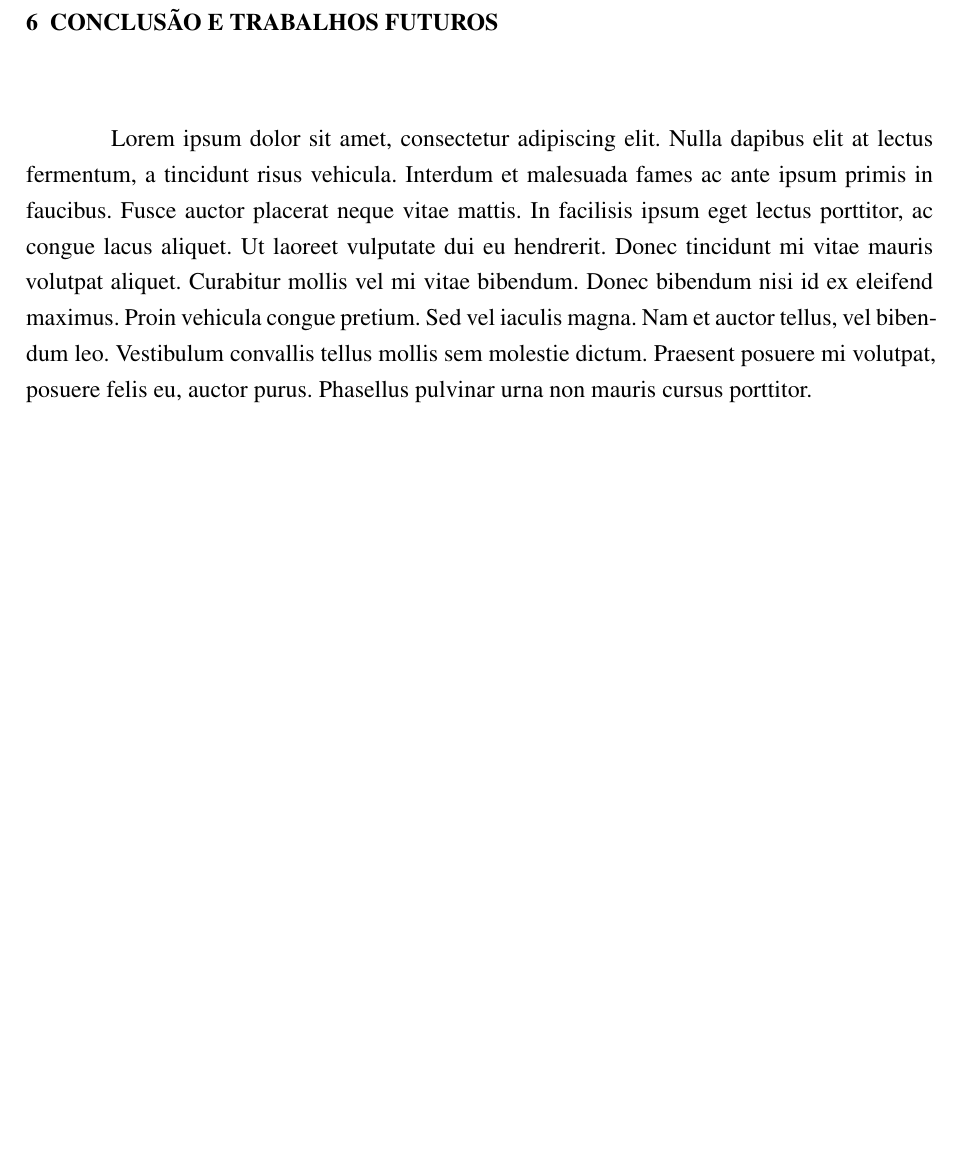
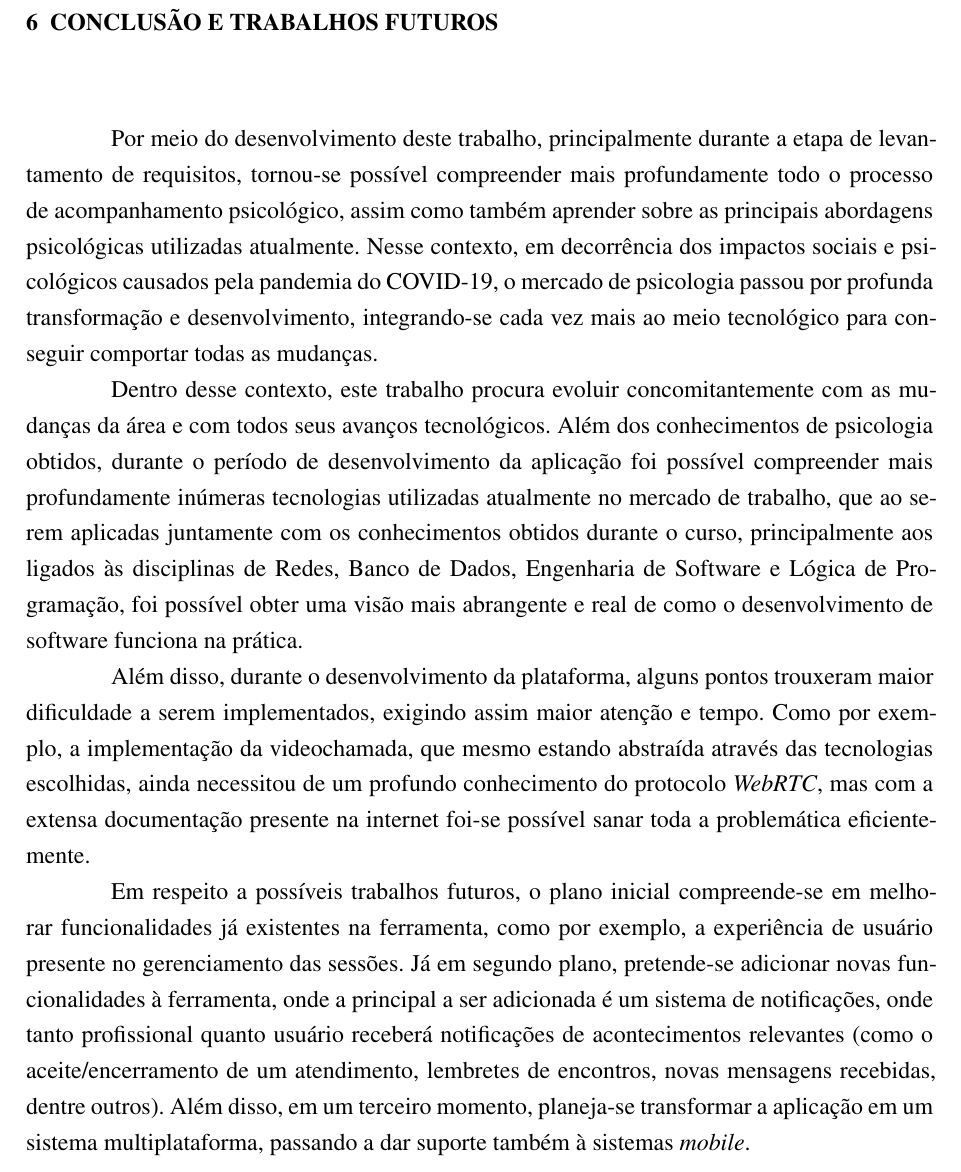
Before and after one commit to PsyCare-org/psycare-monography, a LaTeX thesis (uri-tcc.tex, which reads elements/textual/conclusao.tex): part of page 51 of 53, cut so that both start at the same text, the shorter picture padded with empty space. Compiled offline with pdfLaTeX.

Commit message:
Feat: Chapter 6

```diff
--- a/elements/textual/conclusao.tex
+++ b/elements/textual/conclusao.tex
@@ -1,4 +1,10 @@
 \chapter{CONCLUSÃO E TRABALHOS FUTUROS}
 \label{chap:conclusao}
 
-Lorem ipsum dolor sit amet, consectetur adipiscing elit. Nulla dapibus elit at lectus fermentum, a tincidunt risus vehicula. Interdum et malesuada fames ac ante ipsum primis in faucibus. Fusce auctor placerat neque vitae mattis. In facilisis ipsum eget lectus porttitor, ac congue lacus aliquet. Ut laoreet vulputate dui eu hendrerit. Donec tincidunt mi vitae mauris volutpat aliquet. Curabitur mollis vel mi vitae bibendum. Donec bibendum nisi id ex eleifend maximus. Proin vehicula congue pretium. Sed vel iaculis magna. Nam et auctor tellus, vel bibendum leo. Vestibulum convallis tellus mollis sem molestie dictum. Praesent posuere mi volutpat, posuere felis eu, auctor purus. Phasellus pulvinar urna non mauris cursus porttitor.
+Por meio do desenvolvimento deste trabalho, principalmente durante a etapa de levantamento de requisitos, tornou-se possível compreender mais profundamente todo o processo de acompanhamento psicológico, assim como também aprender sobre as principais abordagens psicológicas utilizadas atualmente. Nesse contexto, em decorrência dos impactos sociais e psicológicos causados pela pandemia do COVID-19, o mercado de psicologia passou por profunda transformação e desenvolvimento, integrando-se cada vez mais ao meio tecnológico para conseguir comportar todas as mudanças.
+
+Dentro desse contexto, este trabalho procura evoluir concomitantemente com as mudanças da área e com todos seus avanços tecnológicos. Além dos conhecimentos de psicologia obtidos, durante o período de desenvolvimento da aplicação foi possível compreender mais profundamente inúmeras tecnologias utilizadas atualmente no mercado de trabalho, que ao serem aplicadas juntamente com os conhecimentos obtidos durante o curso, principalmente aos ligados às disciplinas de Redes, Banco de Dados, Engenharia de Software e Lógica de Programação, foi possível obter uma visão mais abrangente e real de como o desenvolvimento de software funciona na prática.
+
+Além disso, durante o desenvolvimento da plataforma, alguns pontos trouxeram maior dificuldade a serem implementados, exigindo assim maior atenção e tempo. Como por exemplo, a implementação da videochamada, que mesmo estando abstraída através das tecnologias escolhidas, ainda necessitou de um profundo conhecimento do protocolo \textit{WebRTC},  mas com a extensa documentação presente na internet foi-se possível sanar toda a problemática eficientemente.
+
+Em respeito a possíveis trabalhos futuros, o plano inicial compreende-se em melhorar funcionalidades já existentes na ferramenta, como por exemplo, a experiência de usuário presente no gerenciamento das sessões. Já em segundo plano, pretende-se adicionar novas funcionalidades à ferramenta, onde a principal a ser adicionada é um sistema de notificações, onde tanto profissional quanto usuário receberá notificações de acontecimentos relevantes (como o aceite/encerramento de um atendimento, lembretes de encontros, novas mensagens recebidas, dentre outros). Além disso, em um terceiro momento, planeja-se transformar a aplicação em um sistema multiplataforma, passando a dar suporte também à sistemas \textit{mobile}.
```
